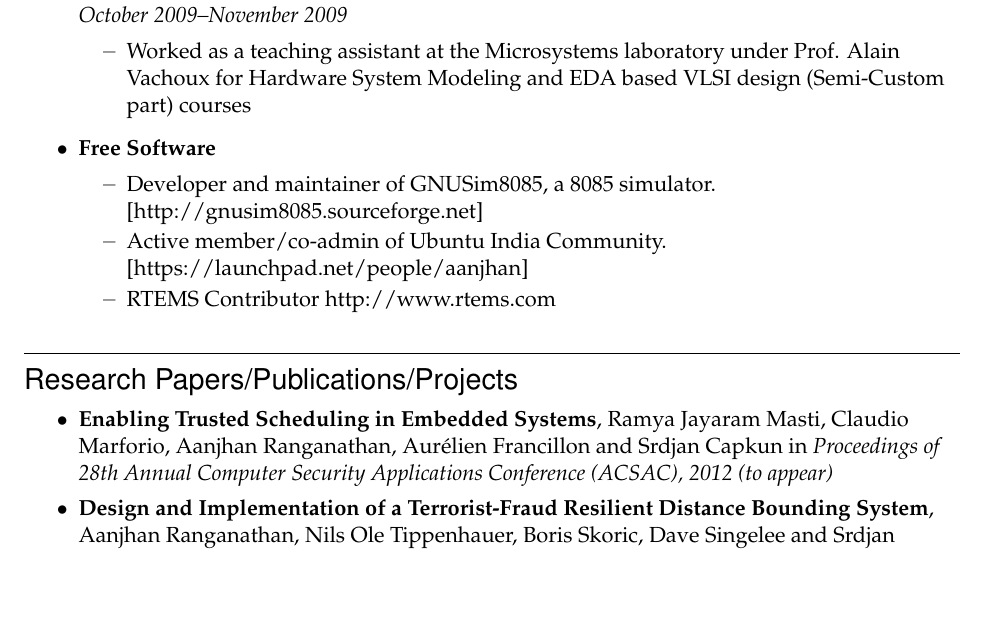
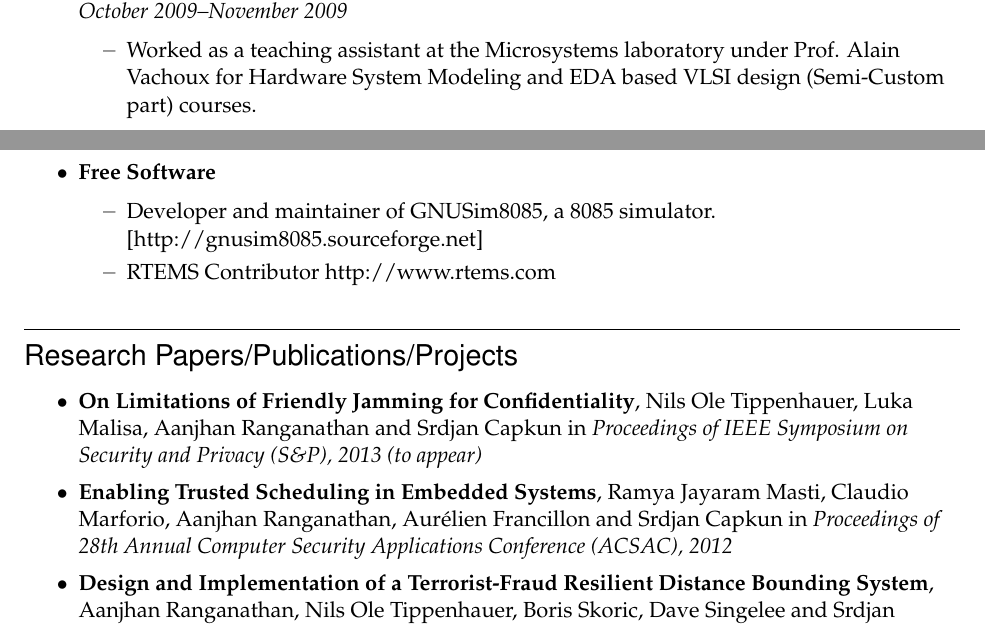
Before and after one commit to lauren2018/resume, a LaTeX document (aanjhan_ethz.tex): part of page 2 of 2 before the commit and two parts of pages 1 and 2 of 2 after it, the two joined at a grey line, cut so that both start at the same text, the shorter picture padded with empty space. Compiled offline with pdfLaTeX.

Commit message:
updated resume

```diff
--- a/aanjhan_ethz.tex
+++ b/aanjhan_ethz.tex
@@ -139,3 +139,8 @@
         http://code.google.com/p/rtems-mmu-support/wiki/GSoCFinalReport }
        \end{ressubsec}
 
+    \begin{ressubsec}{Teaching Assistant - Microsystems Laboratory (LSM),
+        EPFL}{Switzerland}{October 2009--November 2009}
+	    \ressubitem{Worked as a teaching assistant at the Microsystems
+        laboratory under Prof. Alain Vachoux for Hardware System Modeling and
+        EDA based VLSI design (Semi-Custom part) courses.}\end{ressubsec}
@@ -151,12 +154,8 @@
-    \begin{ressubsec}{Teaching Assistant - Microsystems Laboratory (LSM),
-        EPFL}{Switzerland}{October 2009--November 2009}
-	    \ressubitem{Worked as a teaching assistant at the Microsystems laboratory under Prof. Alain Vachoux for Hardware System Modeling and EDA based VLSI design (Semi-Custom part) courses}
-
-	\end{ressubsec}
+      Gained experience in end customer interaction.}	\end{ressubsec}
+	\newpage
 	\begin{reslist}{Free Software}
 		\ressubitem{Developer and maintainer of GNUSim8085, a 8085 simulator. [http://gnusim8085.sourceforge.net]}
-		\ressubitem{Active member/co-admin of Ubuntu India Community. [https://launchpad.net/people/aanjhan]}
-        \ressubitem{RTEMS Contributor http://www.rtems.com}
+    \ressubitem{RTEMS Contributor http://www.rtems.com}
 	\end{reslist}
 
 \end{ressection}
@@ -175,10 +174,15 @@
 %%%%%%%%%%%%%%%%%%%%%%%
 \begin{ressection}{Research Papers/Publications/Projects}
 
-  \resitem{\textbf{Enabling Trusted Scheduling in Embedded Systems}, Ramya Jayaram
-    Masti, Claudio Marforio, Aanjhan Ranganathan, Aur\'elien Francillon and
-    Srdjan Capkun in \emph{Proceedings of 28th Annual Computer Security Applications
-    Conference (ACSAC), 2012 (to appear)}}
+  \resitem{\textbf{On Limitations of Friendly Jamming for Confidentiality},
+    Nils Ole Tippenhauer, Luka Malisa, Aanjhan Ranganathan and Srdjan Capkun
+    in \emph{Proceedings of IEEE Symposium on Security and Privacy (S\&P),
+      2013 (to appear)}}
+
+  \resitem{\textbf{Enabling Trusted Scheduling in Embedded Systems}, Ramya
+    Jayaram Masti, Claudio Marforio, Aanjhan Ranganathan, Aur\'elien
+    Francillon and Srdjan Capkun in \emph{Proceedings of 28th Annual Computer
+      Security Applications Conference (ACSAC), 2012}}
 
         \resitem{\textbf{Design and Implementation of a Terrorist-Fraud Resilient
           Distance Bounding System}, Aanjhan Ranganathan, Nils Ole
```
Also changed, not shown: aanjhan_ethz.pdf, aanjhan_ethz.tex (6 more changed lines).
